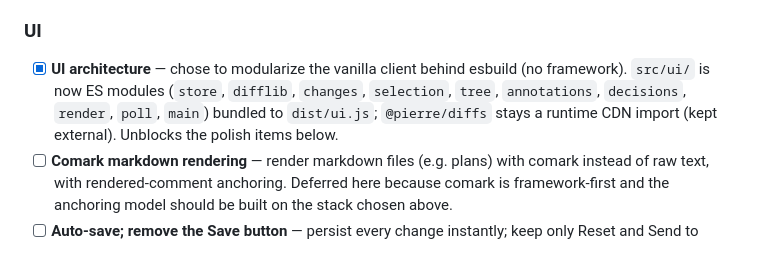
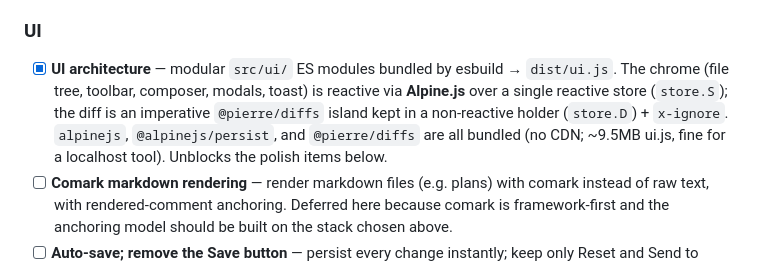
Before and after one commit to ymansurozer/galley, a Markdown page: README.md, the part around the change. GitHub-like rendering.

Commit message:
docs: README UI-architecture reflects Alpine + bundled deps
Co-Authored-By: Claude Opus 4.8 (1M context) <noreply@anthropic.com>

```diff
--- a/README.md
+++ b/README.md
@@ -97,10 +97,12 @@ the guided review, then UI work, then distribution.
 
 ### UI
 
-- [x] **UI architecture** — chose to modularize the vanilla client behind esbuild (no
-      framework). `src/ui/` is now ES modules (`store`, `difflib`, `changes`, `selection`,
-      `tree`, `annotations`, `decisions`, `render`, `poll`, `main`) bundled to `dist/ui.js`;
-      `@pierre/diffs` stays a runtime CDN import (kept external). Unblocks the polish items below.
+- [x] **UI architecture** — modular `src/ui/` ES modules bundled by esbuild → `dist/ui.js`.
+      The chrome (file tree, toolbar, composer, modals, toast) is reactive via **Alpine.js**
+      over a single reactive store (`store.S`); the diff is an imperative `@pierre/diffs`
+      island kept in a non-reactive holder (`store.D`) + `x-ignore`. `alpinejs`,
+      `@alpinejs/persist`, and `@pierre/diffs` are all bundled (no CDN; ~9.5MB ui.js, fine for
+      a localhost tool). Unblocks the polish items below.
 - [ ] **Comark markdown rendering** — render markdown files (e.g. plans) with comark instead of
       raw text, with rendered-comment anchoring. Deferred here because comark is framework-first
       and the anchoring model should be built on the stack chosen above.
```
